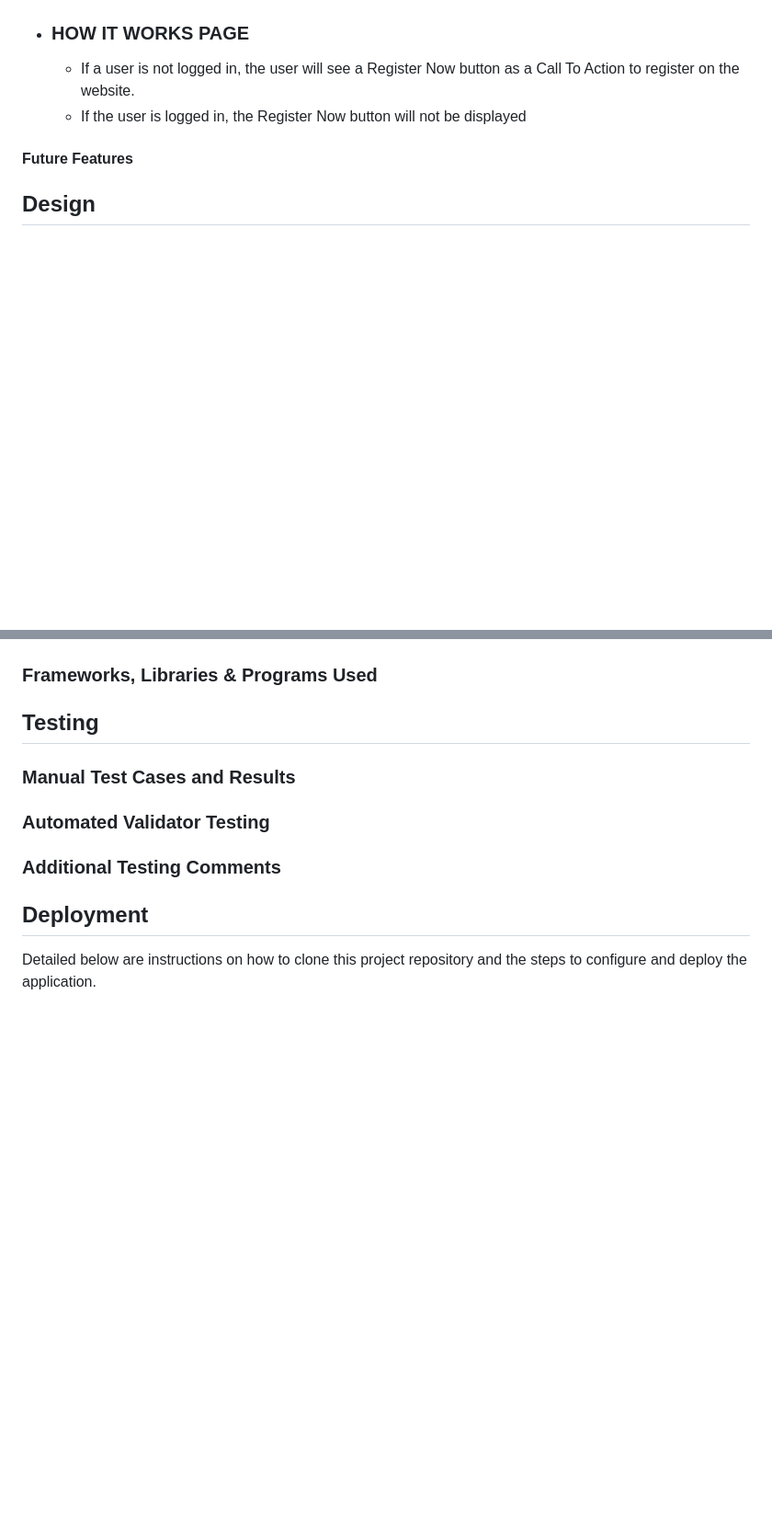
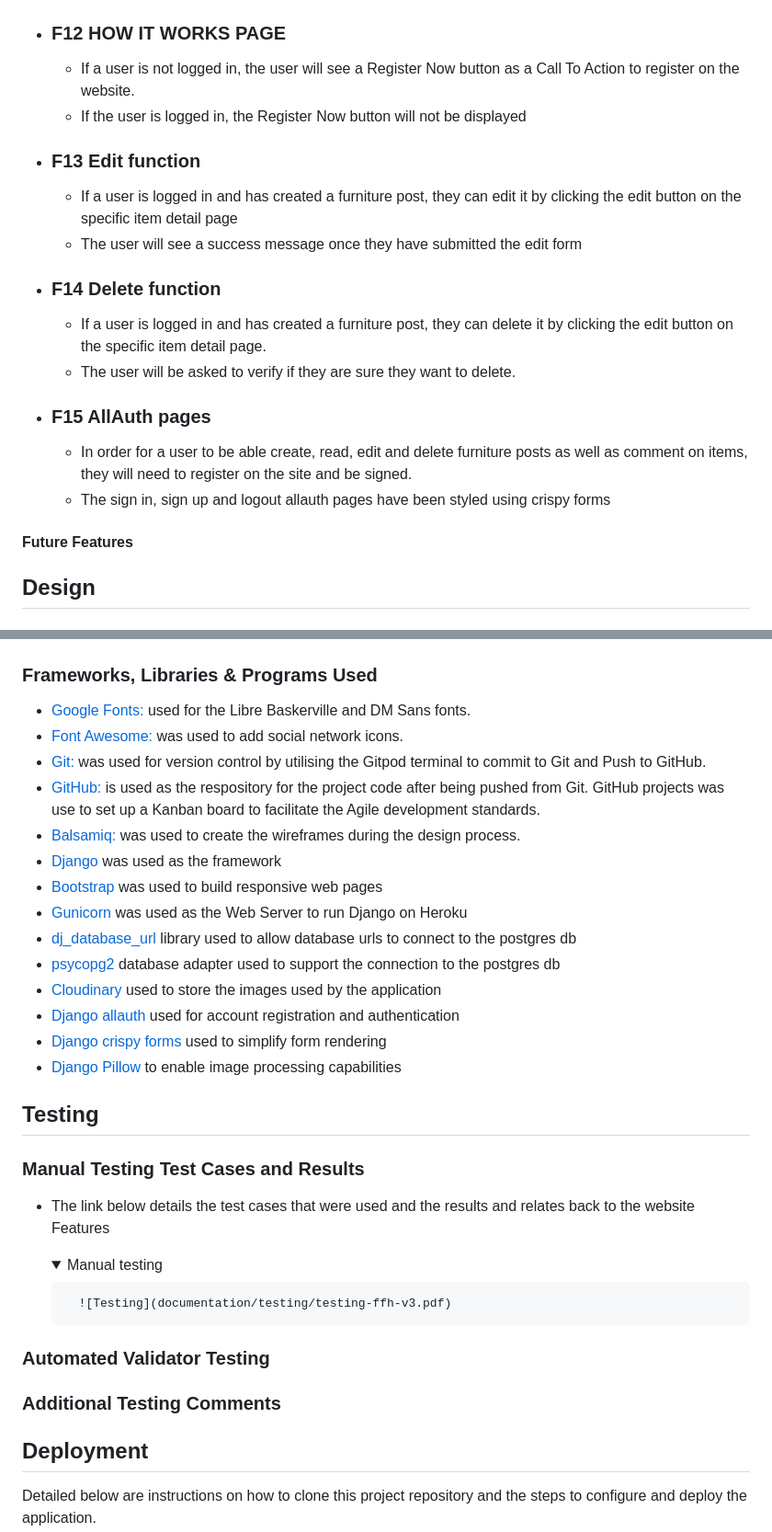
Before and after one commit to Louibens/PP4_FreeFurnitureHub, a Markdown page: README.md, 2 parts joined by grey strips. Shown: that part at 92% size. Drawn GitHub-style; folded sections open; blank space fills up the shorter version.

Commit message:
Update Features, Testing and Tech used on ReadMe

```diff
--- a/README.md
+++ b/README.md
@@ -134,10 +142,27 @@
 
 ![Items](documentation/images/Register.png)
 
--   ### HOW IT WORKS PAGE
+-   ### F12 HOW IT WORKS PAGE
 
     - If a user is not logged in, the user will see a Register Now button as a Call To Action to register on the website.
     - If the user is logged in, the Register Now button will not be displayed
+
+-   ### F13 Edit function
+
+    - If a user is logged in and has created a furniture post, they can edit it by clicking the edit button on the specific item detail page
+    - The user will see a success message once they have submitted the edit form
+
+-   ### F14 Delete function
+
+    - If a user is logged in and has created a furniture post, they can delete it by clicking the edit button on the specific item detail page.
+    - The user will be asked to verify if they are sure they want to delete.
+
+-   ### F15 AllAuth pages
+
+    - In order for a user to be able create, read, edit and delete furniture posts as well as comment on items, they will need to register on the site and be signed.
+    - The sign in, sign up and logout allauth pages have been styled using crispy forms
+
+
 
 
 #### Future Features
@@ -172,12 +197,33 @@
 
 ### Frameworks, Libraries & Programs Used
 
+-   [Google Fonts:](https://fonts.google.com/) used for the Libre Baskerville and DM Sans fonts.
+-   [Font Awesome:](https://fontawesome.com/) was used to add social network icons.
+-   [Git:](https://git-scm.com/) was used for version control by utilising the Gitpod terminal to commit to Git and Push to GitHub.
+-   [GitHub:](https://github.com/) is used as the respository for the project code after being pushed from Git. GitHub projects was use to set up a Kanban board to facilitate the Agile development standards.
+-   [Balsamiq:](https://balsamiq.com/) was used to create the wireframes during the design process.
+-   [Django](https://www.djangoproject.com/) was used as the framework
+-   [Bootstrap](https://getbootstrap.com/) was used to build responsive web pages
+-   [Gunicorn](https://gunicorn.org/) was used as the Web Server to run Django on Heroku
+-   [dj_database_url](https://pypi.org/project/dj-database-url/) library used to allow database urls to connect to the postgres db
+-   [psycopg2](https://pypi.org/project/psycopg2/) database adapter used to support the connection to the postgres db
+-   [Cloudinary](https://cloudinary.com/) used to store the images used by the application
+-   [Django allauth](https://django-allauth.readthedocs.io/en/latest/index.html) used for account registration and authentication
+-   [Django crispy forms](https://django-crispy-forms.readthedocs.io/en/latest/) used to simplify form rendering
+-   [Django Pillow](https://pypi.org/project/Pillow/) to enable image processing capabilities
 
 
 ## Testing
 
-### Manual Test Cases and Results
+### Manual Testing Test Cases and Results
 
+- The link below details the test cases that were used and the results and relates back to the website Features
+
+    <details>
+        <summary>Manual testing</summary>
+
+        ![Testing](documentation/testing/testing-ffh-v3.pdf)
+    </details>
 
 
  ### Automated Validator Testing
```
Also changed, not shown: other parts of README.md (+12 -4 lines), documentation/images/model_diagram.png (added), documentation/images/my_items.png (added), 3 other files.
